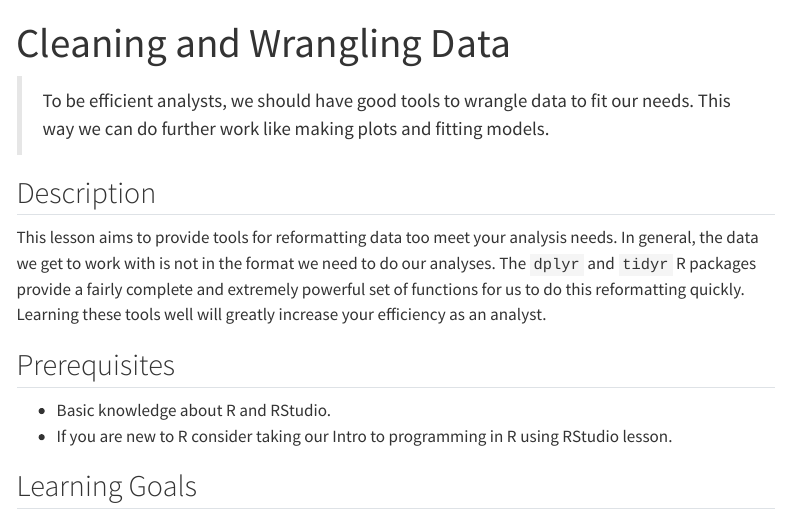
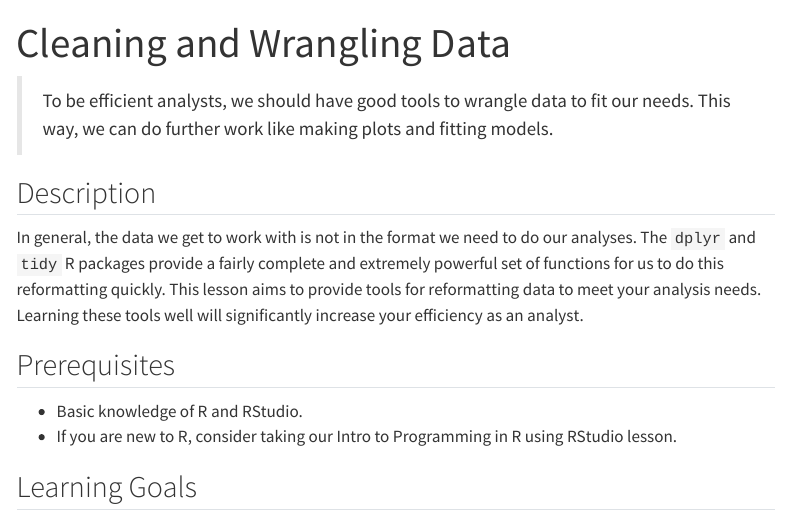
Before and after one commit to NCEAS/learning-hub-modules, a Quarto document (technical_modules/clean-wangle-data/index.qmd): the page in a window 1100 px wide, from its top. Rendered offline with R 4.5, knitr and Pandoc in place of Quarto, with nearby package versions; menus at the side of the page are left out.

Commit message:
proof read cleaning and wrangling data

```diff
--- a/technical_modules/clean-wangle-data/index.qmd
+++ b/technical_modules/clean-wangle-data/index.qmd
@@ -4,15 +4,15 @@ categories: [beginner, data wrangling]
 image: kross-tidydata-tutorial.png
 ---
 
-> To be efficient analysts, we should have good tools to wrangle data to fit our needs. This way we can do further work like making plots and fitting models.
+> To be efficient analysts, we should have good tools to wrangle data to fit our needs. This way, we can do further work like making plots and fitting models.
 
 
 ## Description
-This lesson aims to provide tools for reformatting data too meet your analysis needs. In general, the data we get to work with is not in the format we need to do our analyses. The `dplyr` and `tidyr` R packages provide a fairly complete and extremely powerful set of functions for us to do this reformatting quickly. Learning these tools well will greatly increase your efficiency as an analyst.
+In general, the data we get to work with is not in the format we need to do our analyses. The `dplyr` and `tidy` R packages provide a fairly complete and extremely powerful set of functions for us to do this reformatting quickly. This lesson aims to provide tools for reformatting data to meet your analysis needs. Learning these tools well will significantly increase your efficiency as an analyst.
 
 ## Prerequisites
-- Basic knowledge about R and RStudio.
-- If you are new to R consider taking our Intro to programming in R using RStudio lesson.
+- Basic knowledge of R and RStudio.
+- If you are new to R, consider taking our Intro to Programming in R using RStudio lesson.
 
 
 
```
Also changed, not shown: technical_modules/clean-wangle-data/index.qmd (2 more changed lines).
